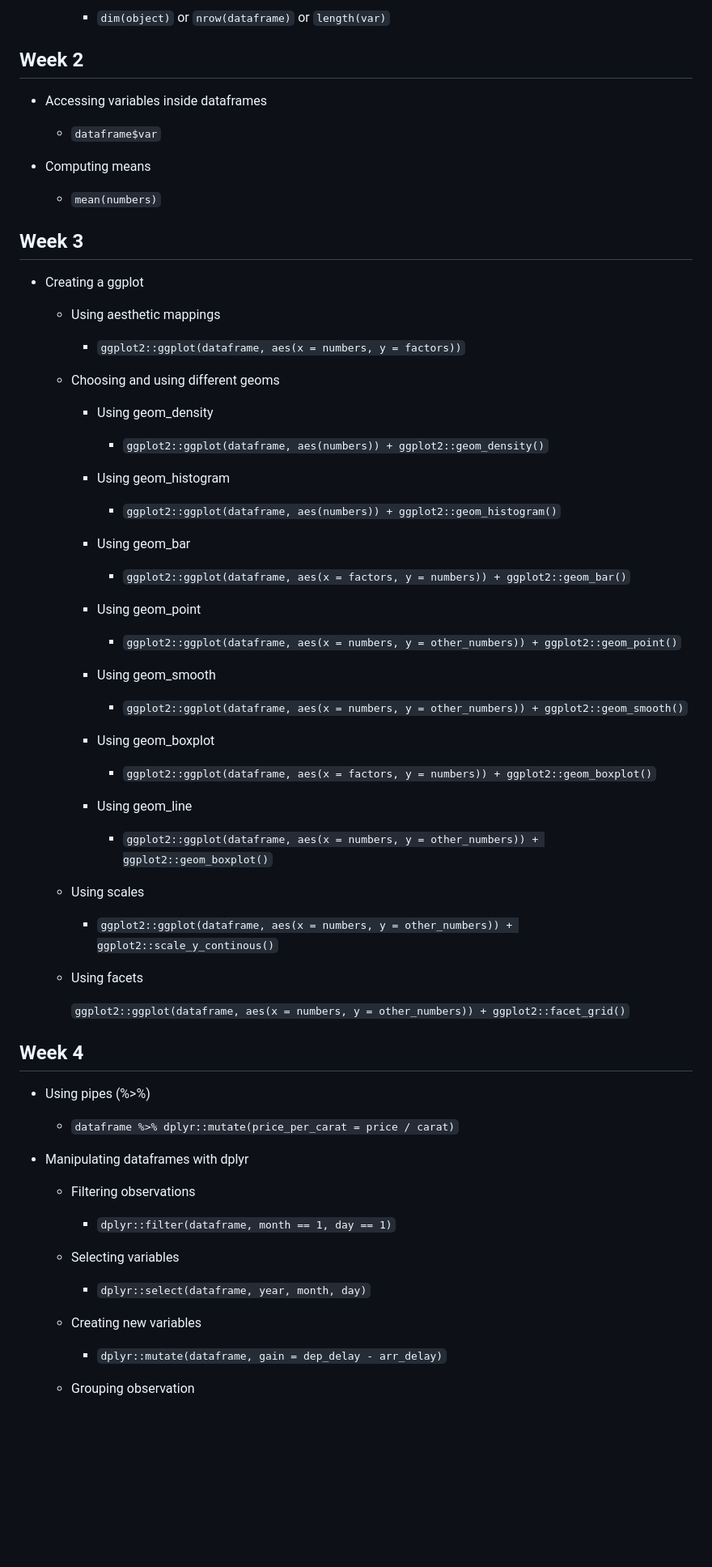
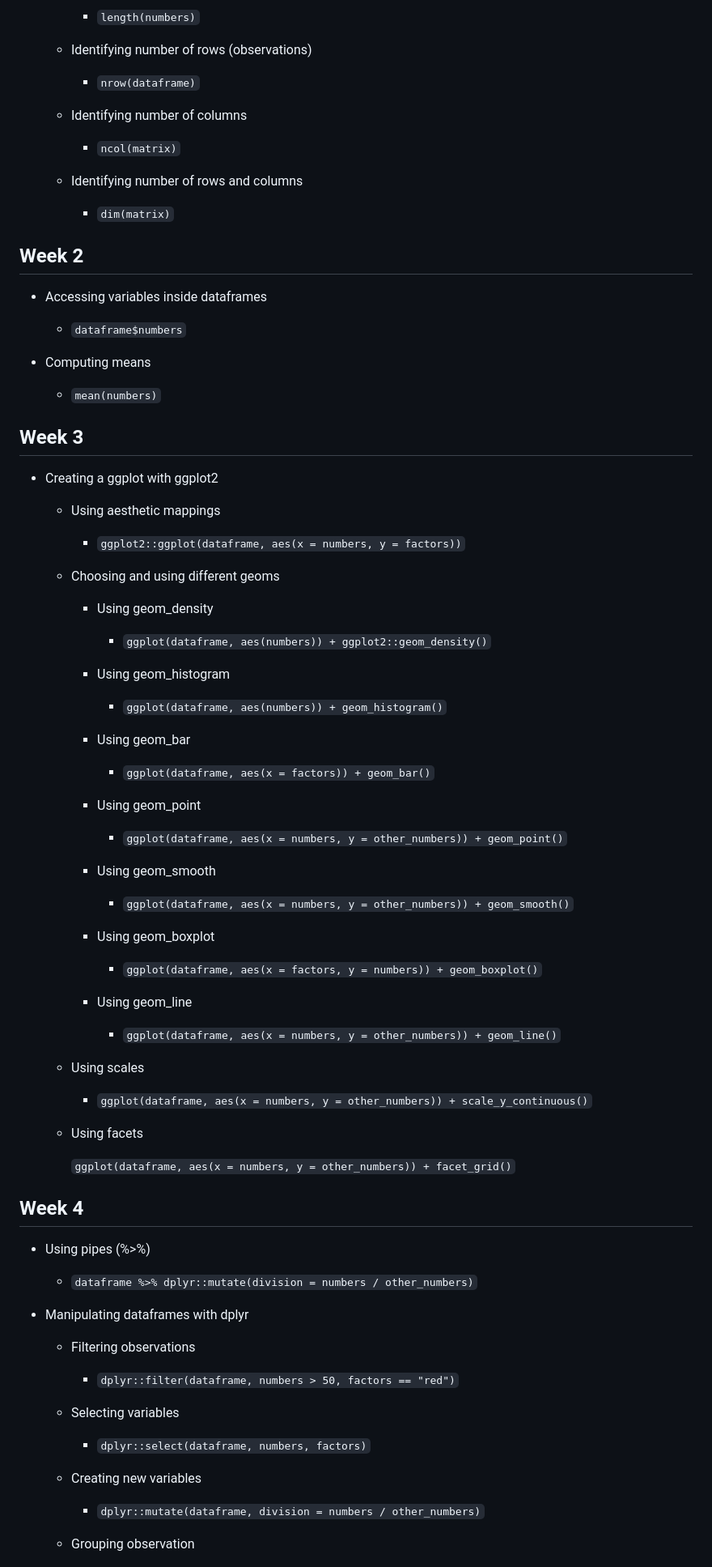
Before and after one commit to fraba/SSPS4102, a Markdown page: r-programming-schedule.md, the part around one of its changes. Shown at 81% size. GitHub-like rendering; blank space fills up the shorter version.

```diff
--- a/r-programming-schedule.md
+++ b/r-programming-schedule.md
@@ -40,11 +81,24 @@
 
-    * `dim(object)` or `nrow(dataframe)` or `length(var)`
+    * `length(numbers)`
+
+  * Identifying number of rows (observations)
+
+    * `nrow(dataframe)`
+
+  * Identifying number of columns
+
+    * `ncol(matrix)`
+
+  * Identifying number of rows and columns
+
+    * `dim(matrix)`
+
 
 ## Week 2
 
 * Accessing variables inside dataframes
 
-  * `dataframe$var`
+  * `dataframe$numbers`
 
 * Computing means
 
@@ -52,7 +106,7 @@
 
 ## Week 3
 
-* Creating a ggplot
+* Creating a ggplot with ggplot2
 
   * Using aesthetic mappings
 
@@ -62,59 +116,59 @@
 
     * Using geom_density
 
-      * `ggplot2::ggplot(dataframe, aes(numbers)) + ggplot2::geom_density()`
+      * `ggplot(dataframe, aes(numbers)) + ggplot2::geom_density()`
 
     * Using geom_histogram
 
-      * `ggplot2::ggplot(dataframe, aes(numbers)) + ggplot2::geom_histogram()`
+      * `ggplot(dataframe, aes(numbers)) + geom_histogram()`
 
     * Using geom_bar
 
-      * `ggplot2::ggplot(dataframe, aes(x = factors, y = numbers)) + ggplot2::geom_bar()`
+      * `ggplot(dataframe, aes(x = factors)) + geom_bar()`
 
     * Using geom_point
 
-      * `ggplot2::ggplot(dataframe, aes(x = numbers, y = other_numbers)) + ggplot2::geom_point()`
+      * `ggplot(dataframe, aes(x = numbers, y = other_numbers)) + geom_point()`
 
     * Using geom_smooth
 
-      * `ggplot2::ggplot(dataframe, aes(x = numbers, y = other_numbers)) + ggplot2::geom_smooth()`
+      * `ggplot(dataframe, aes(x = numbers, y = other_numbers)) + geom_smooth()`
 
     * Using geom_boxplot
 
-      * `ggplot2::ggplot(dataframe, aes(x = factors, y = numbers)) + ggplot2::geom_boxplot()`
+      * `ggplot(dataframe, aes(x = factors, y = numbers)) + geom_boxplot()`
 
     * Using geom_line
 
-      * `ggplot2::ggplot(dataframe, aes(x = numbers, y = other_numbers)) + ggplot2::geom_boxplot()`
+      * `ggplot(dataframe, aes(x = numbers, y = other_numbers)) + geom_line()`
 
   * Using scales
 
-    * `ggplot2::ggplot(dataframe, aes(x = numbers, y = other_numbers)) + ggplot2::scale_y_continous()`
+    * `ggplot(dataframe, aes(x = numbers, y = other_numbers)) + scale_y_continuous()`
 
   * Using facets
 
-    `ggplot2::ggplot(dataframe, aes(x = numbers, y = other_numbers)) + ggplot2::facet_grid()`
+    `ggplot(dataframe, aes(x = numbers, y = other_numbers)) + facet_grid()`
 
 ## Week 4
 
 * Using pipes (%>%)
 
-  * `dataframe %>% dplyr::mutate(price_per_carat = price / carat)`
+  * `dataframe %>% dplyr::mutate(division = numbers / other_numbers)`
 
 * Manipulating dataframes with dplyr
 
   * Filtering observations
 
-    * `dplyr::filter(dataframe, month == 1, day == 1)`
+    * `dplyr::filter(dataframe, numbers > 50, factors == "red")`
 
   * Selecting variables
 
-    * `dplyr::select(dataframe, year, month, day)`
+    * `dplyr::select(dataframe, numbers, factors)`
 
   * Creating new variables
 
-    * `dplyr::mutate(dataframe, gain = dep_delay - arr_delay)`
+    * `dplyr::mutate(dataframe, division = numbers / other_numbers)`
 
   * Grouping observation
 
```
Also changed, not shown: other parts of r-programming-schedule.md (+80 -21 lines).
